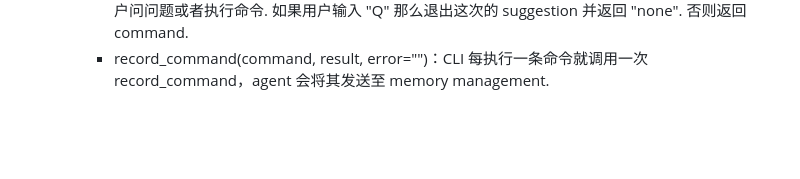
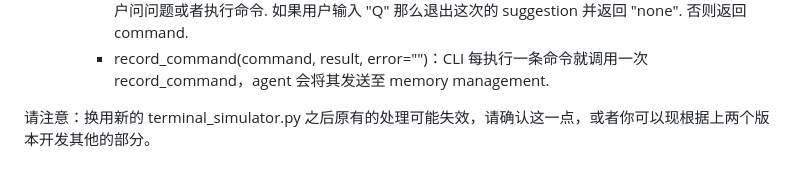
Before and after one commit to KellyFrog/deploy-assistant, a Markdown page: README.md, the part around the change. GitHub-like rendering; blank space fills up the shorter version.

Commit message:
原有的 terminal_simulator 接口可能已经失效，CLI 需要修改

```diff
--- a/README.md
+++ b/README.md
@@ -80,3 +80,5 @@
     - gen_env_context：生成环境信息. 应该别的地方用不到.
     - gen_suggestion：传入用户的额外评论，以及面对之前可能问的问题的一些回答的 list. 可能会向用户问问题或者执行命令. 如果用户输入 "Q" 那么退出这次的 suggestion 并返回 "none". 否则返回 command.
     - record_command(command, result, error="")：CLI 每执行一条命令就调用一次 record_command，agent 会将其发送至 memory management.
+
+请注意：换用新的 terminal_simulator.py 之后原有的处理可能失效，请确认这一点，或者你可以现根据上两个版本开发其他的部分。
```
